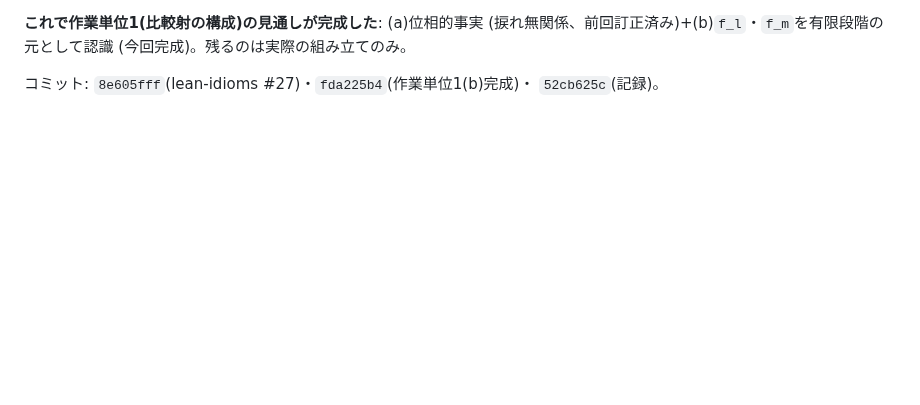
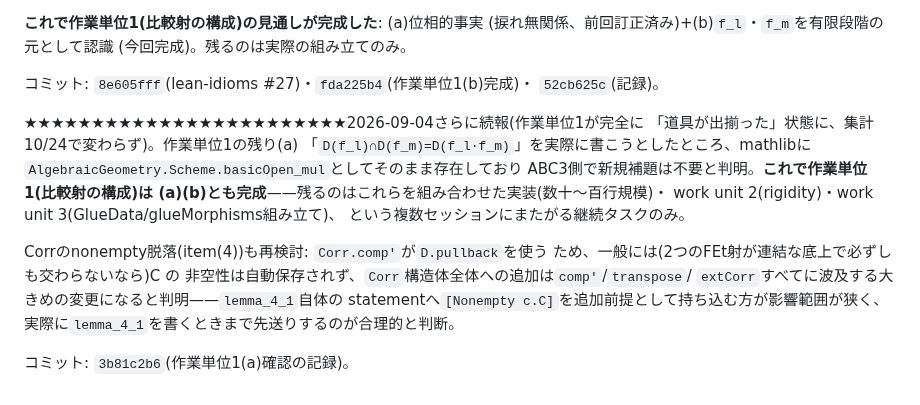
Before and after one commit to aniimura/ABC, a Markdown page: memory/corrhyp-track-goal.md, the part around the change. Drawn GitHub-style; blank space fills up the shorter version.

Commit message:
進捗追跡: 作業単位1完成+Corr nonemptyの方針決定を記録
Co-Authored-By: Claude Sonnet 5 <noreply@anthropic.com>
Claude-Session: https://claude.ai/code/session_01W5qCY5EqWqhjqnv9BG7J6n

```diff
--- a/memory/corrhyp-track-goal.md
+++ b/memory/corrhyp-track-goal.md
@@ -695,3 +695,21 @@ STATEMENT内に埋め込むと`whnf`がcombinatorial explosionでtimeoutする
 
 コミット: `8e605fff`(lean-idioms #27)・`fda225b4`(作業単位1(b)完成)・
 `52cb625c`(記録)。
+
+★★★★★★★★★★★★★★★★★★★★★★★★2026-09-04さらに続報(作業単位1が完全に
+「道具が出揃った」状態に、集計10/24で変わらず)。作業単位1の残り(a)
+「`D(f_l)∩D(f_m)=D(f_l·f_m)`」を実際に書こうとしたところ、mathlibに
+`AlgebraicGeometry.Scheme.basicOpen_mul`としてそのまま存在しており
+ABC3側で新規補題は不要と判明。**これで作業単位1(比較射の構成)は
+(a)(b)とも完成**——残るのはこれらを組み合わせた実装(数十〜百行規模)・
+work unit 2(rigidity)・work unit 3(GlueData/glueMorphisms組み立て)、
+という複数セッションにまたがる継続タスクのみ。
+
+Corrのnonempty脱落(item(4))も再検討: `Corr.comp'`が`D.pullback`を使う
+ため、一般には(2つのFEt射が連結な底上で必ずしも交わらないなら)C の
+非空性は自動保存されず、`Corr`構造体全体への追加は`comp'`/`transpose`/
+`extCorr`すべてに波及する大きめの変更になると判明——`lemma_4_1`自体の
+statementへ`[Nonempty c.C]`を追加前提として持ち込む方が影響範囲が狭く、
+実際に`lemma_4_1`を書くときまで先送りするのが合理的と判断。
+
+コミット: `3b81c2b6`(作業単位1(a)確認の記録)。
```
